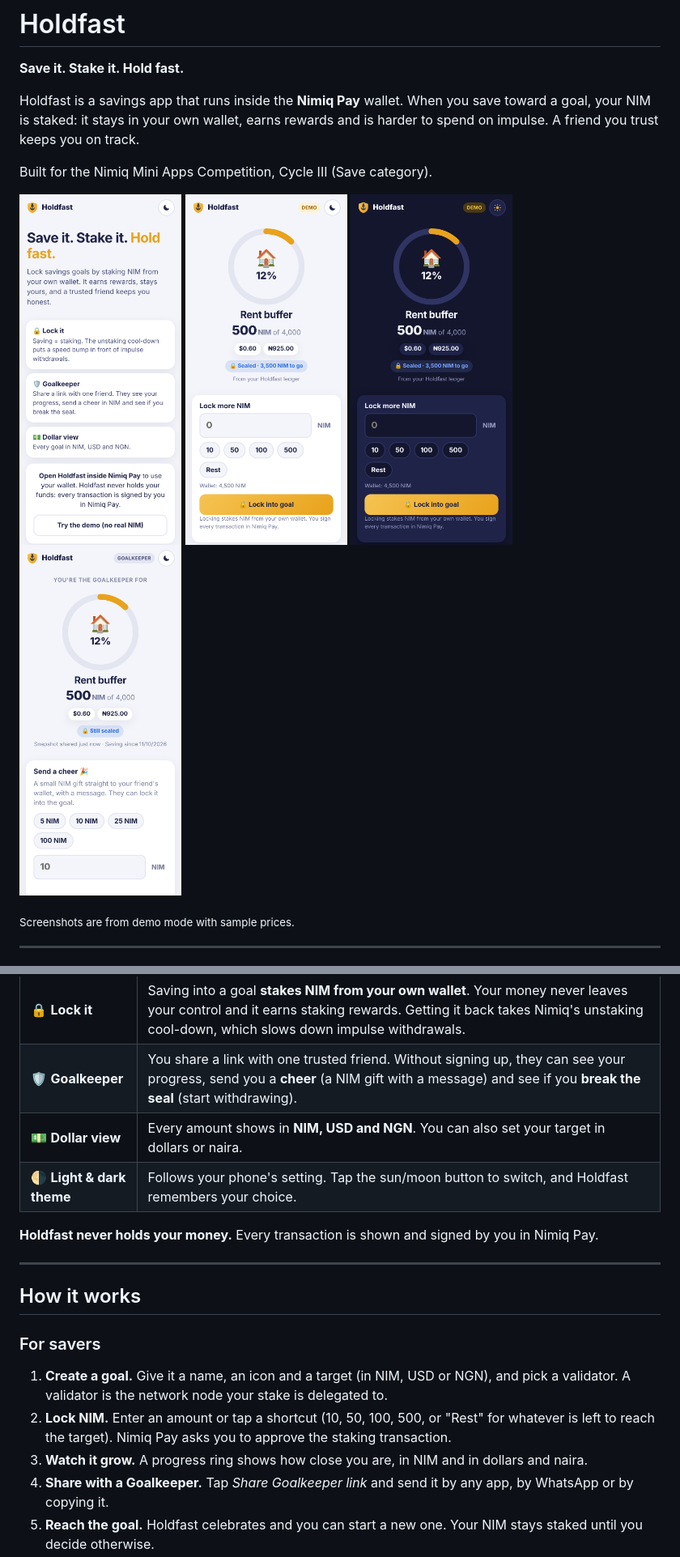
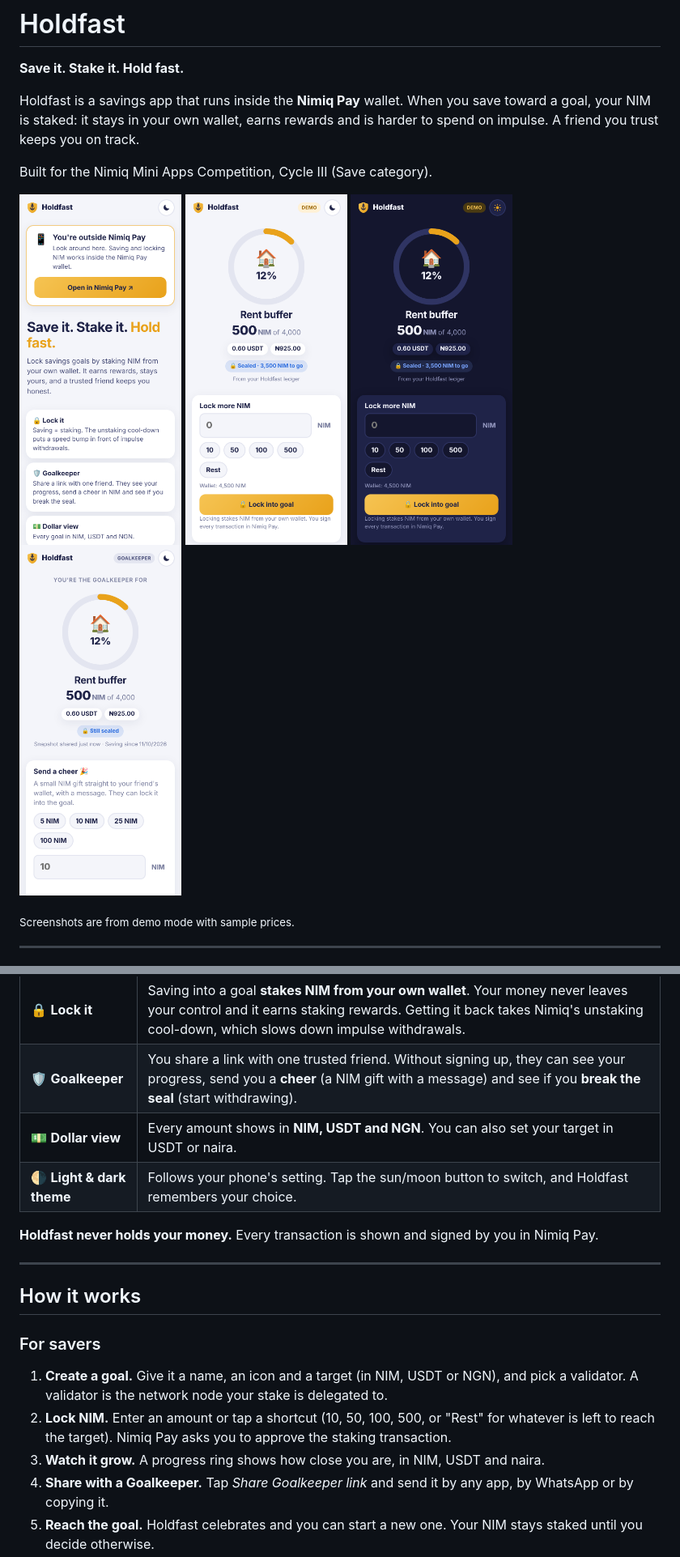
Before and after one commit to Eric-65/Holdfast, a Markdown page: README.md, 2 parts joined by grey strips. Shown at 81% size. Drawn GitHub-style; pictures changed too: docs/goal-dark.png, docs/goal-light.png, docs/goalkeeper.png.

```diff
--- a/README.md
+++ b/README.md
@@ -29,7 +29,7 @@ Built for the Nimiq Mini Apps Competition, Cycle III (Save category).
 |---|---|
 | 🔒 **Lock it** | Saving into a goal **stakes NIM from your own wallet**. Your money never leaves your control and it earns staking rewards. Getting it back takes Nimiq's unstaking cool-down, which slows down impulse withdrawals. |
 | 🛡️ **Goalkeeper** | You share a link with one trusted friend. Without signing up, they can see your progress, send you a **cheer** (a NIM gift with a message) and see if you **break the seal** (start withdrawing). |
-| 💵 **Dollar view** | Every amount shows in **NIM, USD and NGN**. You can also set your target in dollars or naira. |
+| 💵 **Dollar view** | Every amount shows in **NIM, USDT and NGN**. You can also set your target in USDT or naira. |
 | 🌗 **Light & dark theme** | Follows your phone's setting. Tap the sun/moon button to switch, and Holdfast remembers your choice. |
 
 **Holdfast never holds your money.** Every transaction is shown and signed by you in Nimiq Pay.
@@ -39,9 +39,9 @@ Built for the Nimiq Mini Apps Competition, Cycle III (Save category).
 ## How it works
 
 ### For savers
-1. **Create a goal.** Give it a name, an icon and a target (in NIM, USD or NGN), and pick a validator. A validator is the network node your stake is delegated to.
+1. **Create a goal.** Give it a name, an icon and a target (in NIM, USDT or NGN), and pick a validator. A validator is the network node your stake is delegated to.
 2. **Lock NIM.** Enter an amount or tap a shortcut (10, 50, 100, 500, or "Rest" for whatever is left to reach the target). Nimiq Pay asks you to approve the staking transaction.
-3. **Watch it grow.** A progress ring shows how close you are, in NIM and in dollars and naira.
+3. **Watch it grow.** A progress ring shows how close you are, in NIM, USDT and naira.
 4. **Share with a Goalkeeper.** Tap *Share Goalkeeper link* and send it by any app, by WhatsApp or by copying it.
 5. **Reach the goal.** Holdfast celebrates and you can start a new one. Your NIM stays staked until you decide otherwise.
 
```
Also changed, not shown: other parts of README.md (+10 -3 lines), 12 other files.
